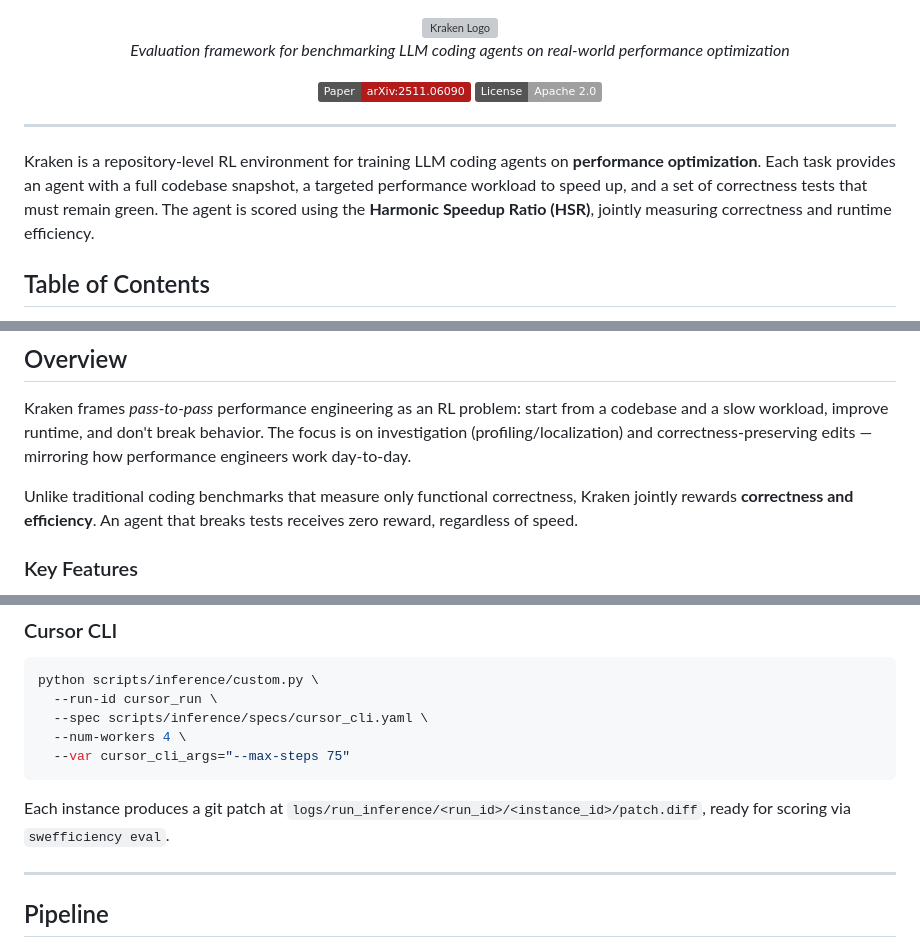
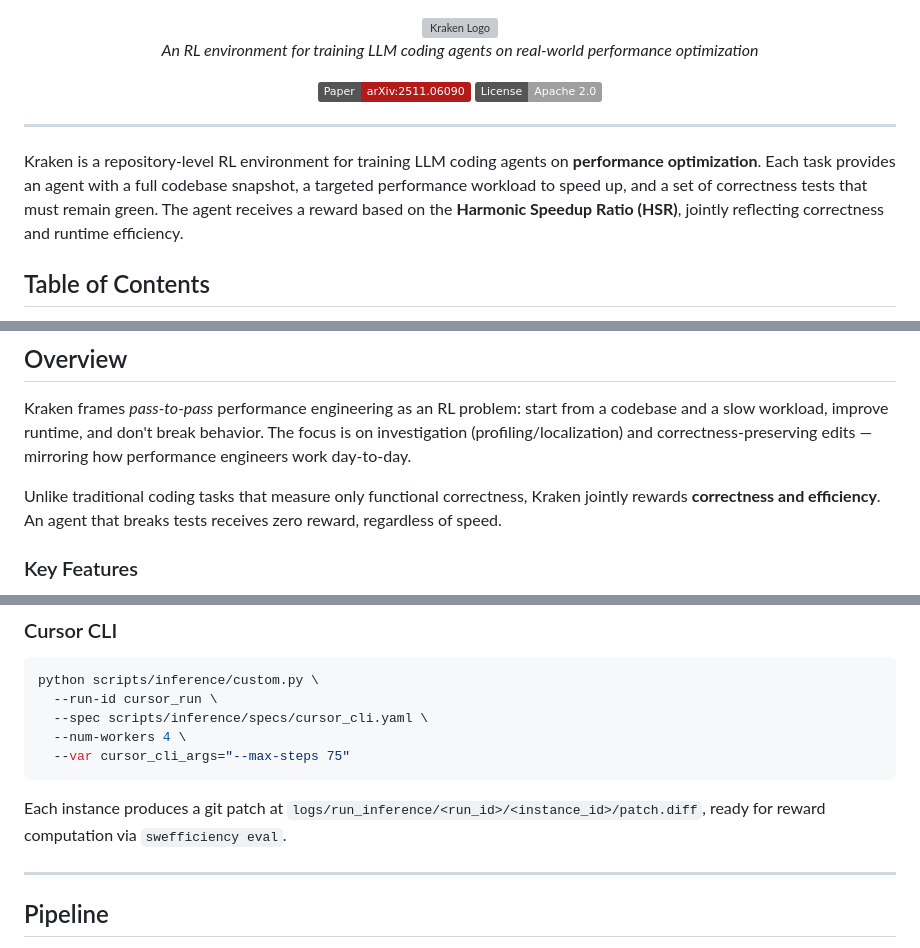
Before and after one commit to EtharaOrion/kraken-harness, a Markdown page: README.md, 3 parts joined by grey strips. Drawn GitHub-style; badges without logos; grey boxes are pictures that could not be loaded.

Commit message:
Modified the README for minor corrections

````diff
--- a/README.md
+++ b/README.md
@@ -2,7 +2,7 @@
 <div align="center">
   <img src="docs/assets/logos/kraken.png" alt="Kraken Logo" width="500"/>
 </div>
-  <p><em>Evaluation framework for benchmarking LLM coding agents on real-world performance optimization</em></p>
+  <p><em>An RL environment for training LLM coding agents on real-world performance optimization</em></p>
   <p>
     <a href="https://arxiv.org/abs/2511.06090"><img src="https://img.shields.io/badge/Paper-arXiv%3A2511.06090-b31b1b?logo=arxiv&logoColor=white" alt="Paper"></a>
     <a href="LICENSE"><img src="https://img.shields.io/badge/License-Apache%202.0-lightgrey.svg" alt="License"></a>
@@ -11,7 +11,7 @@
 
 ---
 
-Kraken is a repository-level RL environment for training LLM coding agents on **performance optimization**. Each task provides an agent with a full codebase snapshot, a targeted performance workload to speed up, and a set of correctness tests that must remain green. The agent is scored using the **Harmonic Speedup Ratio (HSR)**, jointly measuring correctness and runtime efficiency.
+Kraken is a repository-level RL environment for training LLM coding agents on **performance optimization**. Each task provides an agent with a full codebase snapshot, a targeted performance workload to speed up, and a set of correctness tests that must remain green. The agent receives a reward based on the **Harmonic Speedup Ratio (HSR)**, jointly reflecting correctness and runtime efficiency.
 
 ## Table of Contents
 
@@ -31,7 +31,7 @@ Kraken is a repository-level RL environment for training LLM coding agents on **
 
 Kraken frames *pass-to-pass* performance engineering as an RL problem: start from a codebase and a slow workload, improve runtime, and don't break behavior. The focus is on investigation (profiling/localization) and correctness-preserving edits — mirroring how performance engineers work day-to-day.
 
-Unlike traditional coding benchmarks that measure only functional correctness, Kraken jointly rewards **correctness and efficiency**. An agent that breaks tests receives zero reward, regardless of speed.
+Unlike traditional coding tasks that measure only functional correctness, Kraken jointly rewards **correctness and efficiency**. An agent that breaks tests receives zero reward, regardless of speed.
 
 ### Key Features
 
@@ -160,7 +160,7 @@ python scripts/inference/custom.py \
   --var cursor_cli_args="--max-steps 75"
 ```
 
-Each instance produces a git patch at `logs/run_inference/<run_id>/<instance_id>/patch.diff`, ready for scoring via `swefficiency eval`.
+Each instance produces a git patch at `logs/run_inference/<run_id>/<instance_id>/patch.diff`, ready for reward computation via `swefficiency eval`.
 
 ---
 
````
